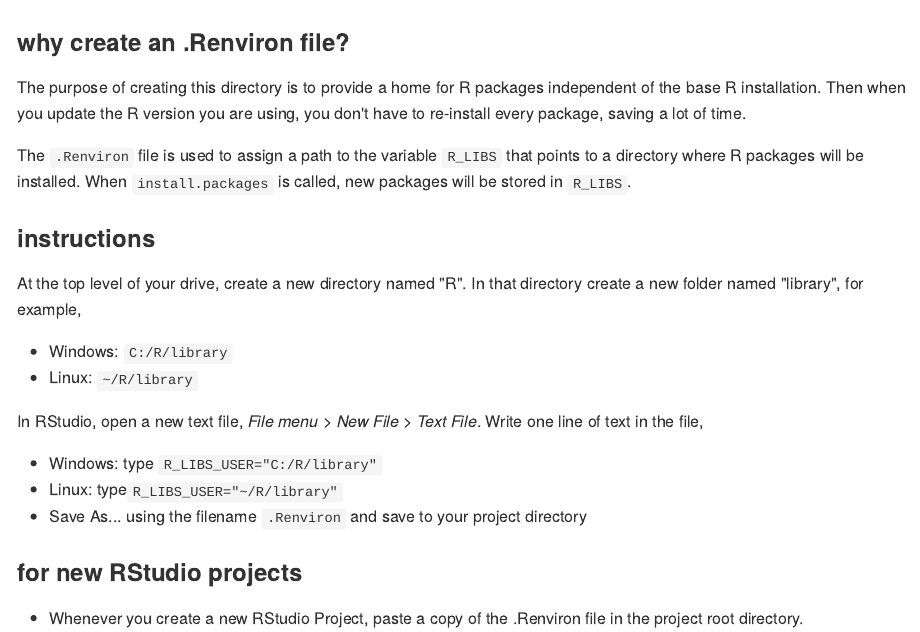
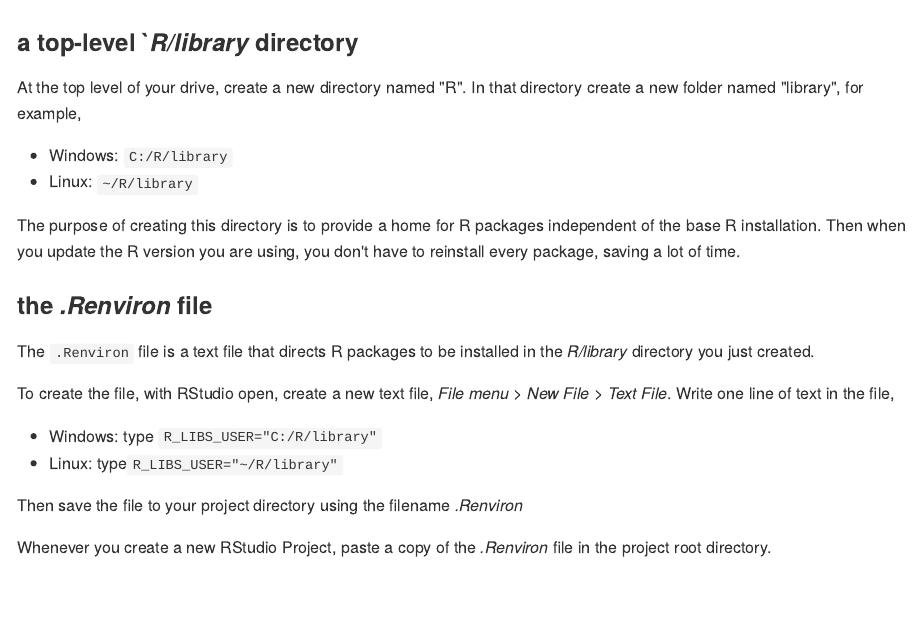
Before and after one commit to DSR-RHIT/install-R-and-RStudio, an R Markdown document (pages/setup_Renviron.Rmd): the page in a window 1100 px wide, from its top. The pictures show the output file pages/setup_Renviron.md that the author committed with the source, drawn offline in the style of GitHub.

Commit message:
Renviron

```diff
--- a/pages/setup_Renviron.Rmd
+++ b/pages/setup_Renviron.Rmd
@@ -4,30 +4,28 @@
     variant: markdown_github
 ---
 
-### why create an .Renviron file?
-
-The purpose of creating this directory is to provide a home for R packages independent of the base R installation. Then when you update the R version you are using, you don't have to re-install every package, saving a lot of time.
-
-The `.Renviron` file is used to assign a path to the variable `R_LIBS` that points to a directory where R packages will be installed. When `install.packages` is called, new packages will be stored in `R_LIBS`.
-
-
-### instructions
+### a top-level `*R/library* directory
 
 At the top level of your drive, create a new directory named "R". In that directory create a new folder named "library", for example,
 
 - Windows: `C:/R/library`
 - Linux: `~/R/library`
 
-In RStudio, open a new text file,  *File menu > New File >  Text File*.  Write one line of text in the file,
+The purpose of creating this directory is to provide a home for R packages independent of the base R installation. Then when you update the R version you are using, you don't have to reinstall every package, saving a lot of time.
+
+### the *.Renviron* file
+
+The `.Renviron` file is a text file that directs R packages to be installed in the *R/library* directory you just created.
+
+To create the file, with RStudio open, create a new text file,  *File menu > New File >  Text File*.  Write one line of text in the file,
 
 - Windows:   type `R_LIBS_USER="C:/R/library"`
 - Linux: type`R_LIBS_USER="~/R/library"`
-- Save As... using the filename `.Renviron` and save to your project directory
 
+Then save the file to your project directory using the filename *.Renviron*
 
-### for new RStudio projects
+Whenever you create a new RStudio Project, paste a copy of the *.Renviron* file in the project root directory.
 
-- Whenever you create a new RStudio Project, paste a copy of the .Renviron file in the project root directory.
 
 
 ### test it
```
Also changed, not shown: pages/setup_Renviron.md.
